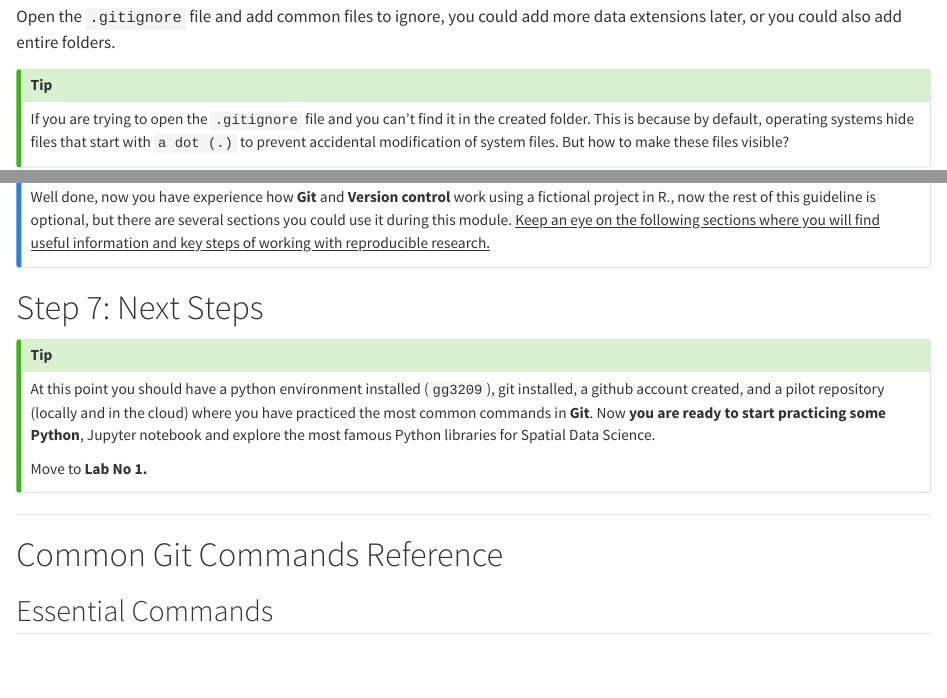
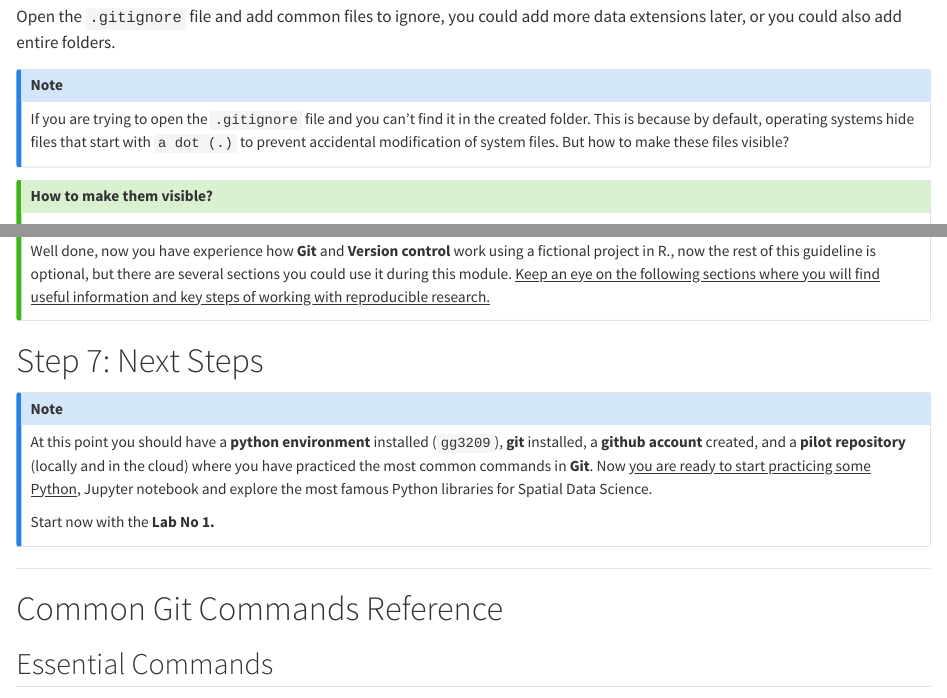
Before and after one commit to mfbenitezp/GG3209_Labs, a Quarto document (git_guide.qmd): the page in a window 1100 px wide, from 8140 px down, and a second part further down, joined at a grey line. Rendered offline with R 4.5, knitr and Pandoc in place of Quarto, with nearby package versions; long lines of code are wrapped.

Commit message:
finally done with the Git section

```diff
--- a/git_guide.qmd
+++ b/git_guide.qmd
@@ -298,9 +298,12 @@ touch .gitignore
 
 Open the `.gitignore` file and add common files to ignore, you could add more data extensions later, or you could also add entire folders.
 
-::: callout-tip
+::: callout-note
 If you are trying to open the `.gitignore` file and you can't find it in the created folder. This is because by default, operating systems hide files that start with `a dot (.)` to prevent accidental modification of system files. But how to make these files visible?
 :::
+
+::: {.callout-tip collapse="true"}
+## How to make them visible?
 
 #### Windows Users
 
@@ -612,10 +617,10 @@ Well done, now you have experience how **Git** and **Version control** work usin
 
 # Step 7: Next Steps
 
-::: callout-tip
-At this point you should have a python environment installed (`gg3209`), git installed, a github account created, and a pilot repository (locally and in the cloud) where you have practiced the most common commands in **Git**. Now **you are ready to start practicing some Python**, Jupyter notebook and explore the most famous Python libraries for Spatial Data Science.
+::: callout-note
+At this point you should have a **python environment** installed (`gg3209`), **git** installed, a **github account** created, and a **pilot repository** (locally and in the cloud) where you have practiced the most common commands in **Git**. Now [you are ready to start practicing some Python]{.underline}, Jupyter notebook and explore the most famous Python libraries for Spatial Data Science.
 
-Move to **Lab No 1.**
+Start now with the **Lab No 1.**
 :::
 
 ------------------------------------------------------------------------
```
Also changed, not shown: git_guide.qmd (8 more changed lines), 2 other files.
